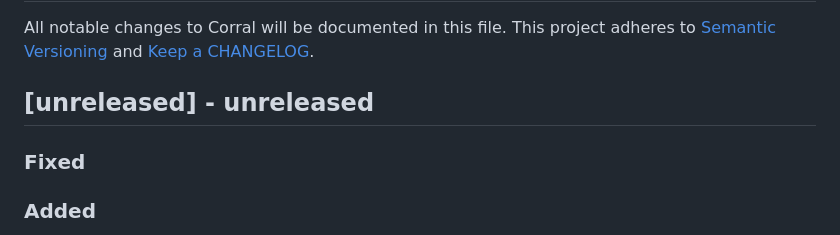
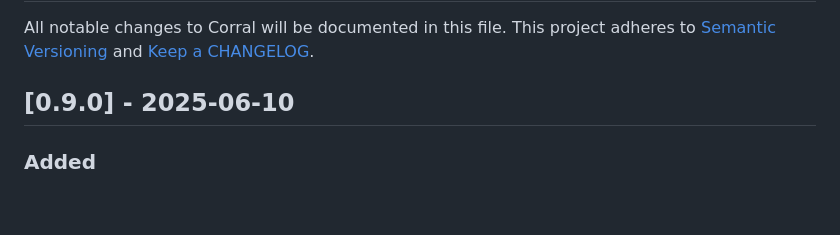
Before and after one commit to ponylang/corral, a Markdown page: CHANGELOG.md, the part around the change. Drawn GitHub-style; blank space fills up the shorter version.

Commit message:
Update CHANGELOG.md in preparation for 0.9.0 release

```diff
--- a/CHANGELOG.md
+++ b/CHANGELOG.md
@@ -2,10 +2,7 @@
 
 All notable changes to Corral will be documented in this file. This project adheres to [Semantic Versioning](http://semver.org/) and [Keep a CHANGELOG](http://keepachangelog.com/).
 
-## [unreleased] - unreleased
-
-### Fixed
-
+## [0.9.0] - 2025-06-10
 
 ### Added
 
```
